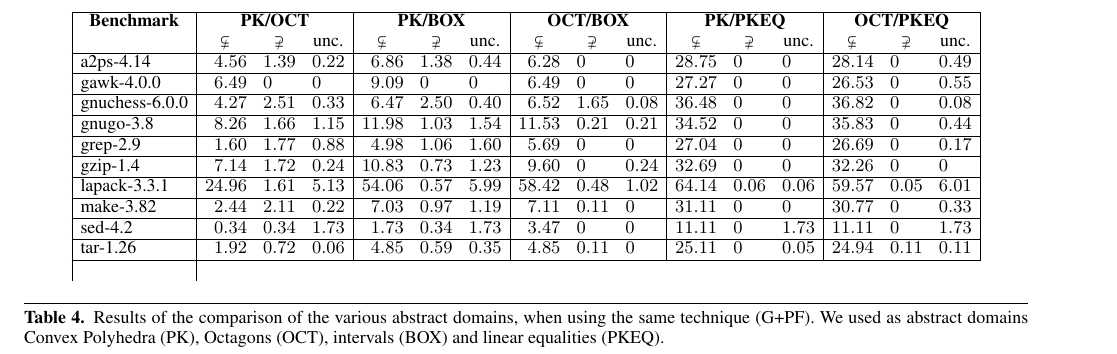
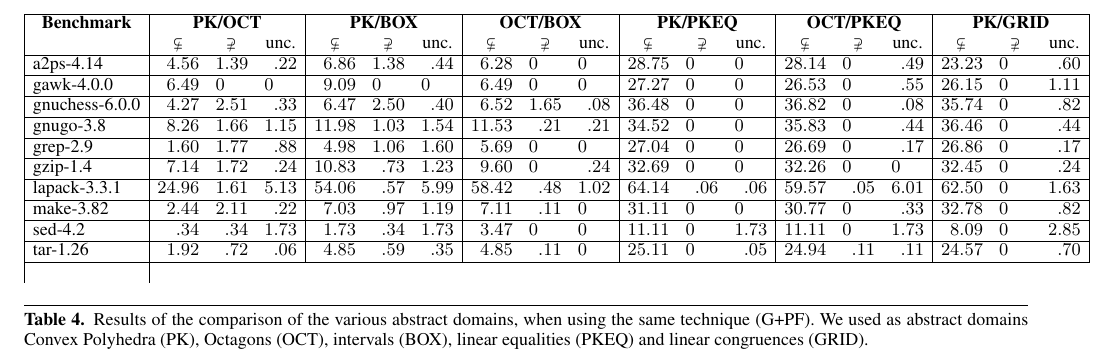
Before and after one commit to julienhenry/pagai, a LaTeX paper (papers/PLDI2012/implicitization.tex, which reads papers/PLDI2012/table_domain.tex): part of page 9 of 10, cut so that both start at the same text. Compiled offline with pdfLaTeX; a missing font is replaced by an installed copy or a similar font.

Commit message:
resultats grid

```diff
--- a/papers/PLDI2012/implicitization.tex
+++ b/papers/PLDI2012/implicitization.tex
@@ -1026,13 +1026,16 @@ the previous techniques.
 |D{.}{.}{2}D{.}{.}{2}D{.}{.}{2}%
 |D{.}{.}{2}D{.}{.}{2}D{.}{.}{2}%
 |D{.}{.}{2}D{.}{.}{2}D{.}{.}{2}%
+|D{.}{.}{2}D{.}{.}{2}D{.}{.}{2}%
 |D{.}{.}{2}D{.}{.}{2}D{.}{.}{2}|} \hline
 \multicolumn{1}{|c|}{\textbf{Benchmark}}
 & \multicolumn{3}{c|}{\textbf{PK/OCT}}
 & \multicolumn{3}{c|}{\textbf{PK/BOX}}
 & \multicolumn{3}{c|}{\textbf{OCT/BOX}}
 & \multicolumn{3}{c|}{\textbf{PK/PKEQ}}
-& \multicolumn{3}{c|}{\textbf{OCT/PKEQ}} \\ %\cline{2-16}
+& \multicolumn{3}{c|}{\textbf{OCT/PKEQ}}
+& \multicolumn{3}{c|}{\textbf{PK/GRID}} \\ %\cline{2-16}
+& \multicolumn{1}{c}{$\subsetneq$} & \multicolumn{1}{c}{$\supsetneq$} & \multicolumn{1}{c|}{unc.}
 & \multicolumn{1}{c}{$\subsetneq$} & \multicolumn{1}{c}{$\supsetneq$} & \multicolumn{1}{c|}{unc.}
 & \multicolumn{1}{c}{$\subsetneq$} & \multicolumn{1}{c}{$\supsetneq$} & \multicolumn{1}{c|}{unc.}
 & \multicolumn{1}{c}{$\subsetneq$} & \multicolumn{1}{c}{$\supsetneq$} & \multicolumn{1}{c|}{unc.}
@@ -1044,7 +1047,8 @@ the previous techniques.
 \end{center}
 \caption{Results of the comparison of the various abstract domains, when using
 the same technique (G+PF). We used as abstract domains Convex Polyhedra (PK),
-Octagons (OCT), intervals (BOX) and linear equalities (PKEQ).}
+Octagons (OCT), intervals (BOX), linear equalities (PKEQ) and linear congruences
+(GRID).}
 \label{tab:domain}
 \end{table*}
 
--- a/papers/PLDI2012/table_domain.tex
+++ b/papers/PLDI2012/table_domain.tex
@@ -1,20 +1,10 @@
-a2ps-4.14 & 4.56 & 1.39 &0.22 & 6.86 & 1.38 &0.44 & 6.28 & 0 & 0 & 28.75 & 0 & 0
-& 28.14 & 0 &0.49 \\ \hline
-gawk-4.0.0 & 6.49 & 0 & 0 & 9.09 & 0 & 0 & 6.49 & 0 & 0 & 27.27 & 0 & 0 & 26.53
-& 0 &0.55 \\ \hline
-gnuchess-6.0.0 & 4.27 & 2.51 &0.33 & 6.47 & 2.50 &0.40 & 6.52 & 1.65 &0.08 &
-36.48 & 0 & 0 & 36.82 & 0 &0.08 \\ \hline
-gnugo-3.8 & 8.26 & 1.66 & 1.15 & 11.98 & 1.03 & 1.54 & 11.53 &0.21 &0.21 & 34.52
-& 0 & 0 & 35.83 & 0 &0.44 \\ \hline
-grep-2.9 & 1.60 & 1.77 &0.88 & 4.98 & 1.06 & 1.60 & 5.69 & 0 & 0 & 27.04 & 0 & 0
-& 26.69 & 0 &0.17 \\ \hline
-gzip-1.4 & 7.14 & 1.72 &0.24 & 10.83 &0.73 & 1.23 & 9.60 & 0 &0.24 & 32.69 & 0 &
-0 & 32.26 & 0 & 0 \\ \hline
-lapack-3.3.1 & 24.96 & 1.61 & 5.13 & 54.06 &0.57 & 5.99 & 58.42 &0.48 & 1.02 &
-64.14 &0.06 &0.06 & 59.57 &0.05 & 6.01 \\ \hline
-make-3.82 & 2.44 & 2.11 &0.22 & 7.03 &0.97 & 1.19 & 7.11 &0.11 & 0 & 31.11 & 0 &
-0 & 30.77 & 0 &0.33 \\ \hline
-sed-4.2 &0.34 &0.34 & 1.73 & 1.73 &0.34 & 1.73 & 3.47 & 0 & 0 & 11.11 & 0 & 1.73
-& 11.11 & 0 & 1.73 \\ \hline
-tar-1.26 & 1.92 &0.72 &0.06 & 4.85 &0.59 &0.35 & 4.85 &0.11 & 0 & 25.11 & 0 &
-0.05 & 24.94 &0.11 &0.11 \\ \hline
+a2ps-4.14 & 4.56 & 1.39 & .22 & 6.86 & 1.38 & .44 & 6.28 & 0 & 0 & 28.75 & 0 & 0 & 28.14 & 0 & .49 & 23.23 & 0 & .60 \\ \hline
+gawk-4.0.0 & 6.49 & 0 & 0 & 9.09 & 0 & 0 & 6.49 & 0 & 0 & 27.27 & 0 & 0 & 26.53 & 0 & .55 & 26.15 & 0 & 1.11 \\ \hline
+gnuchess-6.0.0 & 4.27 & 2.51 & .33 & 6.47 & 2.50 & .40 & 6.52 & 1.65 & .08 & 36.48 & 0 & 0 & 36.82 & 0 & .08  & 35.74 & 0 & .82 \\ \hline
+gnugo-3.8 & 8.26 & 1.66 & 1.15 & 11.98 & 1.03 & 1.54 & 11.53 & .21 & .21 & 34.52 & 0 & 0 & 35.83 & 0 & .44 &  36.46 & 0 & .44 \\ \hline
+grep-2.9 & 1.60 & 1.77 & .88 & 4.98 & 1.06 & 1.60 & 5.69 & 0 & 0 & 27.04 & 0 & 0 & 26.69 & 0 & .17  & 26.86 & 0 & .17 \\ \hline
+gzip-1.4 & 7.14 & 1.72 & .24 & 10.83 & .73 & 1.23 & 9.60 & 0 & .24 & 32.69 & 0 & 0 & 32.26 & 0 & 0  & 32.45 & 0 & .24 \\ \hline
+lapack-3.3.1 & 24.96 & 1.61 & 5.13 & 54.06 & .57 & 5.99 & 58.42 & .48 & 1.02 & 64.14 & .06 & .06 & 59.57 & .05 & 6.01  & 62.50 & 0 & 1.63 \\ \hline
+make-3.82 & 2.44 & 2.11 & .22 & 7.03 & .97 & 1.19 & 7.11 & .11 & 0 & 31.11 & 0 & 0 & 30.77 & 0 & .33  & 32.78 & 0 & .82 \\ \hline
+sed-4.2 & .34 & .34 & 1.73 & 1.73 & .34 & 1.73 & 3.47 & 0 & 0 & 11.11 & 0 & 1.73 & 11.11 & 0 & 1.73  & 8.09 & 0 & 2.85 \\ \hline
+tar-1.26 & 1.92 & .72 & .06 & 4.85 & .59 & .35 & 4.85 & .11 & 0 & 25.11 & 0 & .05 & 24.94 & .11 & .11 &  24.57 & 0 & .70 \\ \hline
```
